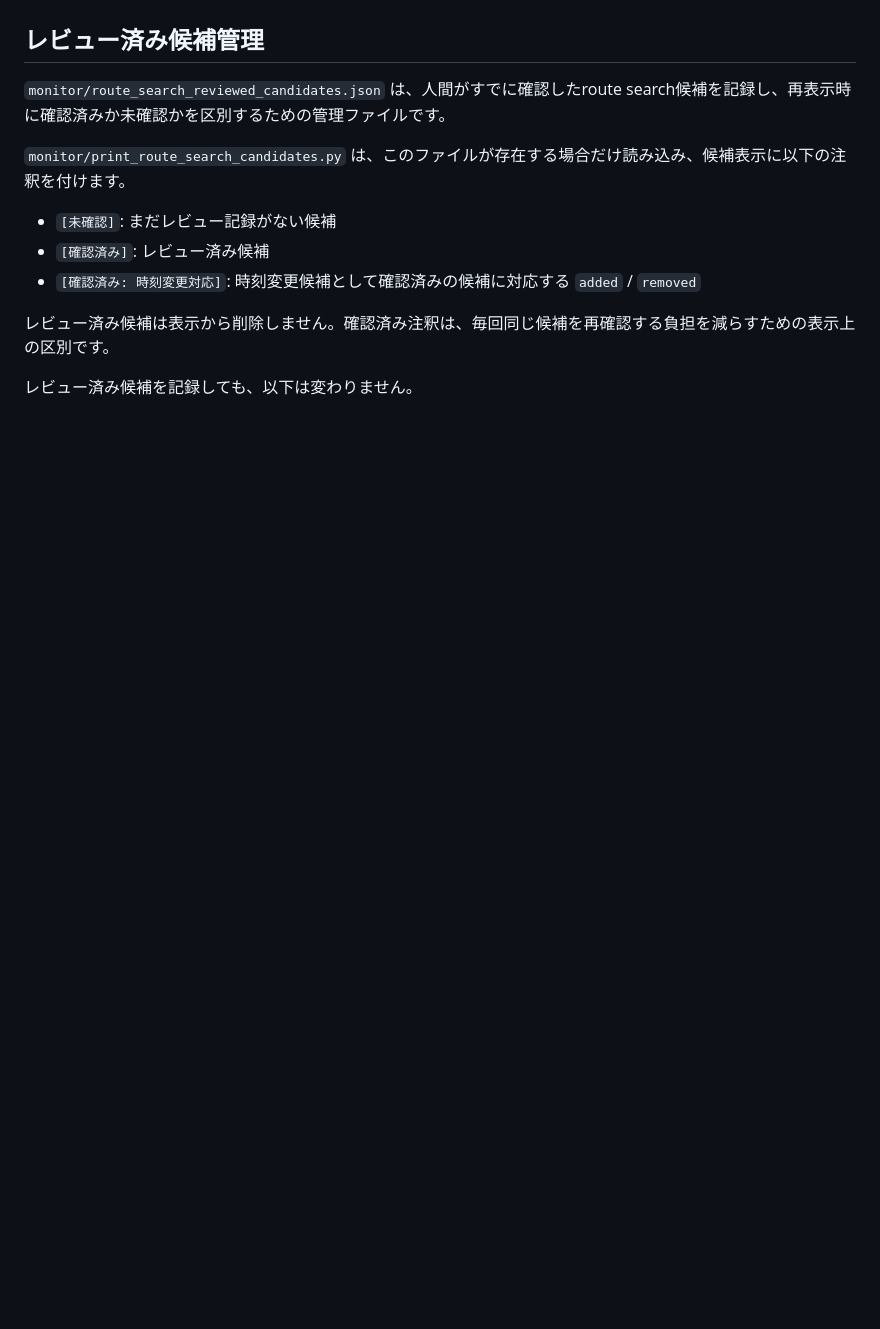
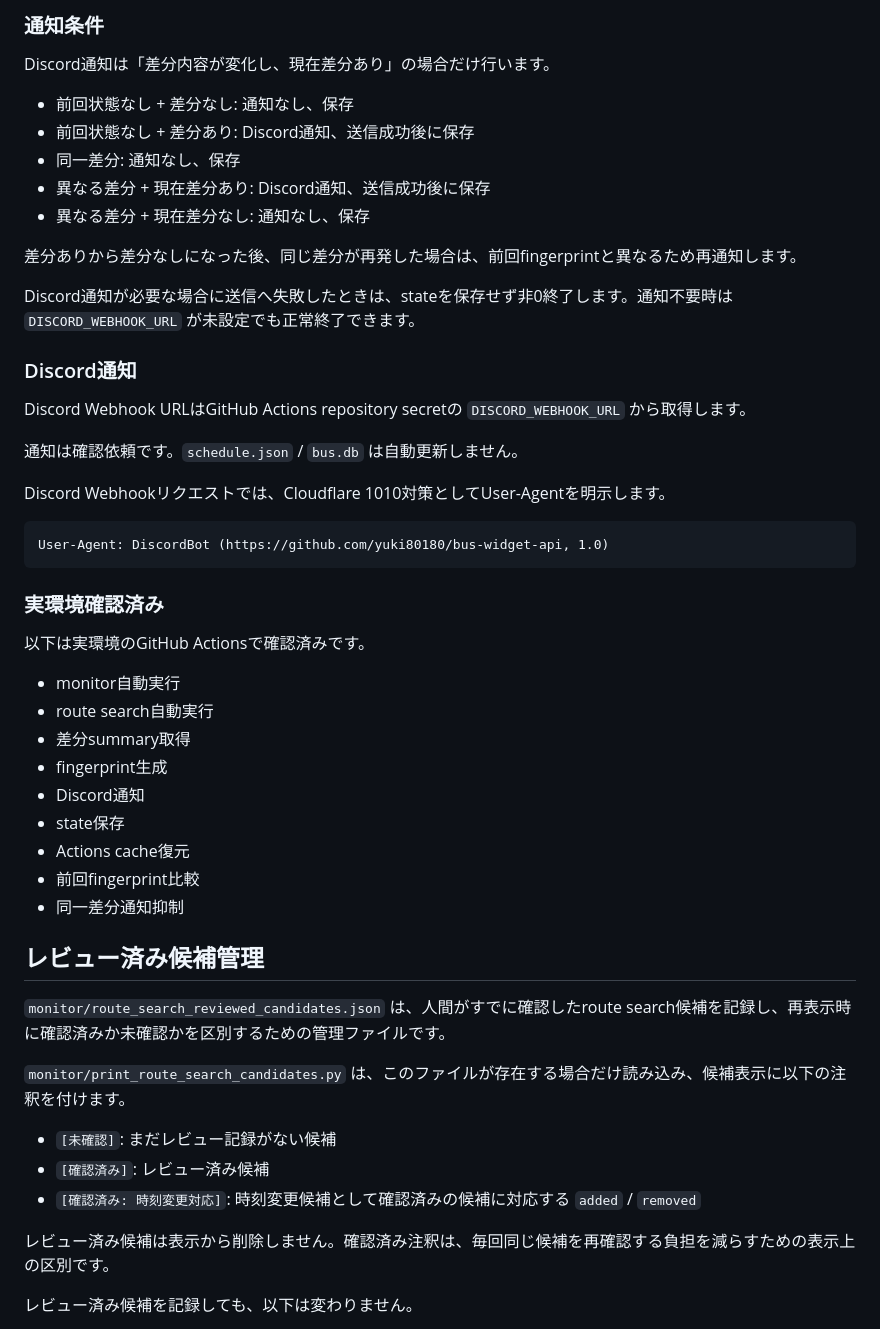
Before and after one commit to yuki80180/bus-widget-api, a Markdown page: monitor/README.md, the part around one of its changes. Drawn GitHub-style; blank space fills up the shorter version.

Commit message:
docs: document automated monitor notifications

````diff
--- a/monitor/README.md
+++ b/monitor/README.md
@@ -188,3 +262,43 @@ python monitor/research_route_search.py --hour 08 --minute 30
+### 通知条件
+
+Discord通知は「差分内容が変化し、現在差分あり」の場合だけ行います。
+
+- 前回状態なし + 差分なし: 通知なし、保存
+- 前回状態なし + 差分あり: Discord通知、送信成功後に保存
+- 同一差分: 通知なし、保存
+- 異なる差分 + 現在差分あり: Discord通知、送信成功後に保存
+- 異なる差分 + 現在差分なし: 通知なし、保存
+
+差分ありから差分なしになった後、同じ差分が再発した場合は、前回fingerprintと異なるため再通知します。
+
+Discord通知が必要な場合に送信へ失敗したときは、stateを保存せず非0終了します。通知不要時は `DISCORD_WEBHOOK_URL` が未設定でも正常終了できます。
+
+### Discord通知
+
+Discord Webhook URLはGitHub Actions repository secretの `DISCORD_WEBHOOK_URL` から取得します。
+
+通知は確認依頼です。`schedule.json` / `bus.db` は自動更新しません。
+
+Discord Webhookリクエストでは、Cloudflare 1010対策としてUser-Agentを明示します。
+
+```text
+User-Agent: DiscordBot (https://github.com/yuki80180/bus-widget-api, 1.0)
+```
+
+### 実環境確認済み
+
+以下は実環境のGitHub Actionsで確認済みです。
+
+- monitor自動実行
+- route search自動実行
+- 差分summary取得
+- fingerprint生成
+- Discord通知
+- state保存
+- Actions cache復元
+- 前回fingerprint比較
+- 同一差分通知抑制
+
 ## レビュー済み候補管理
 
 `monitor/route_search_reviewed_candidates.json` は、人間がすでに確認したroute search候補を記録し、再表示時に確認済みか未確認かを区別するための管理ファイルです。
````
Also changed, not shown: other parts of monitor/README.md (+74 -0 lines).
